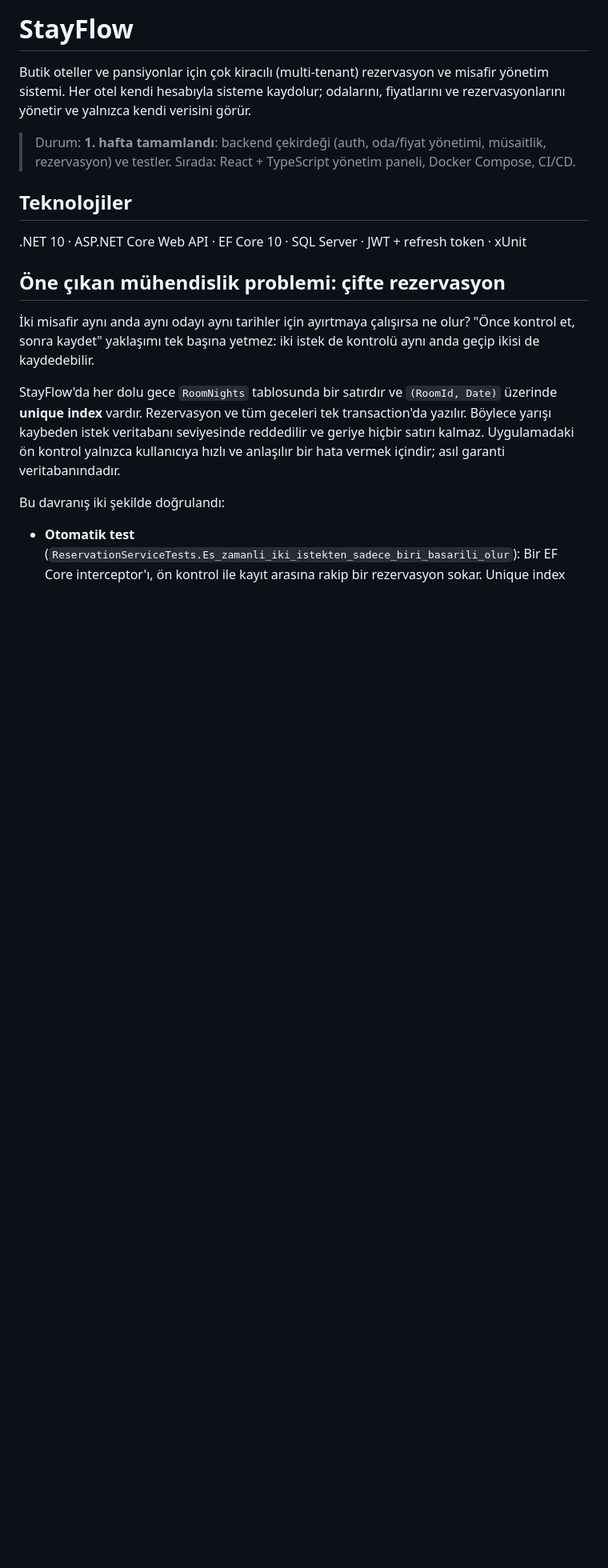
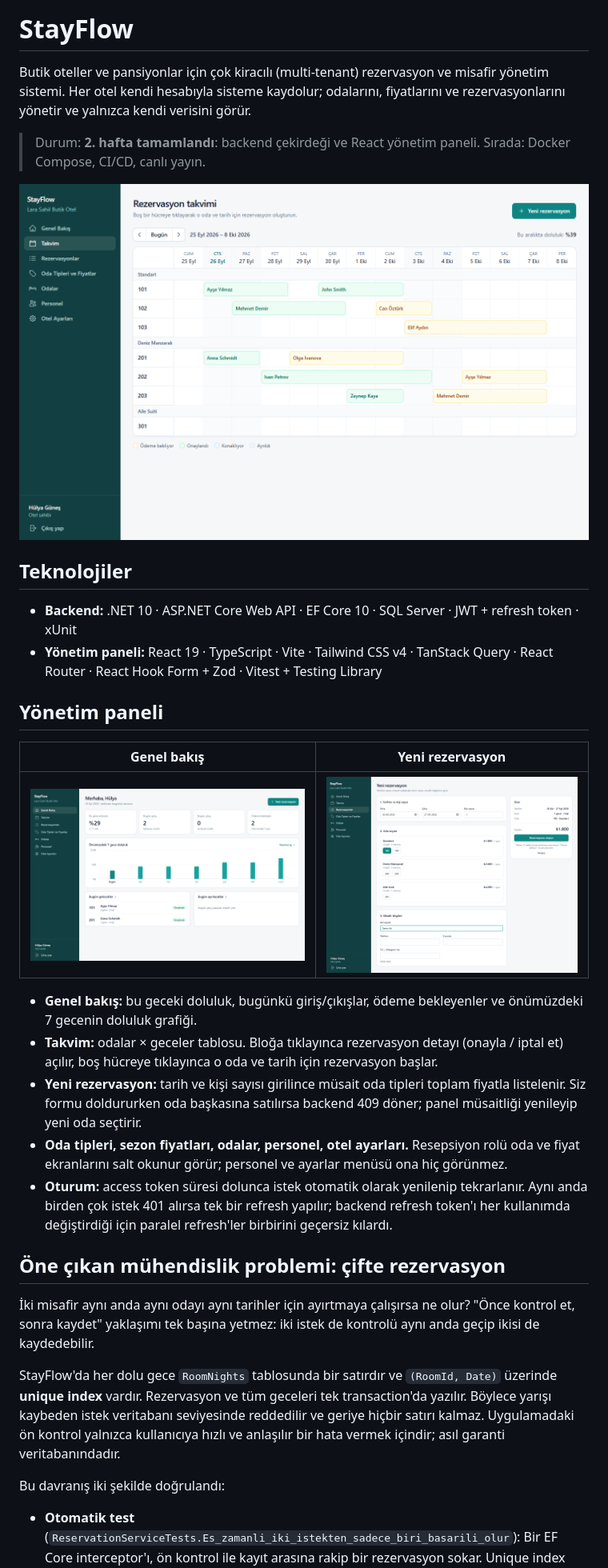
Before and after one commit to hlygns/StayFlow, a Markdown page: README.md, the part around one of its changes. Shown at 80% size. GitHub-like rendering; pictures changed too: docs/screenshots/calendar.png (added), docs/screenshots/dashboard.png (added), docs/screenshots/new-reservation.png (added); blank space fills up the shorter version.

```diff
--- a/README.md
+++ b/README.md
@@ -3,12 +3,27 @@
 Butik oteller ve pansiyonlar için çok kiracılı (multi-tenant) rezervasyon ve misafir yönetim sistemi.
 Her otel kendi hesabıyla sisteme kaydolur; odalarını, fiyatlarını ve rezervasyonlarını yönetir ve yalnızca kendi verisini görür.
 
-> Durum: **1. hafta tamamlandı**: backend çekirdeği (auth, oda/fiyat yönetimi, müsaitlik, rezervasyon) ve testler.
-> Sırada: React + TypeScript yönetim paneli, Docker Compose, CI/CD.
+> Durum: **2. hafta tamamlandı**: backend çekirdeği ve React yönetim paneli.
+> Sırada: Docker Compose, CI/CD, canlı yayın.
+
+![Rezervasyon takvimi](docs/screenshots/calendar.png)
 
 ## Teknolojiler
 
-.NET 10 · ASP.NET Core Web API · EF Core 10 · SQL Server · JWT + refresh token · xUnit
+- **Backend:** .NET 10 · ASP.NET Core Web API · EF Core 10 · SQL Server · JWT + refresh token · xUnit
+- **Yönetim paneli:** React 19 · TypeScript · Vite · Tailwind CSS v4 · TanStack Query · React Router · React Hook Form + Zod · Vitest + Testing Library
+
+## Yönetim paneli
+
+| Genel bakış | Yeni rezervasyon |
+|---|---|
+| ![Genel bakış](docs/screenshots/dashboard.png) | ![Yeni rezervasyon](docs/screenshots/new-reservation.png) |
+
+- **Genel bakış:** bu geceki doluluk, bugünkü giriş/çıkışlar, ödeme bekleyenler ve önümüzdeki 7 gecenin doluluk grafiği.
+- **Takvim:** odalar × geceler tablosu. Bloğa tıklayınca rezervasyon detayı (onayla / iptal et) açılır, boş hücreye tıklayınca o oda ve tarih için rezervasyon başlar.
+- **Yeni rezervasyon:** tarih ve kişi sayısı girilince müsait oda tipleri toplam fiyatla listelenir. Siz formu doldururken oda başkasına satılırsa backend 409 döner; panel müsaitliği yenileyip yeni oda seçtirir.
+- **Oda tipleri, sezon fiyatları, odalar, personel, otel ayarları.** Resepsiyon rolü oda ve fiyat ekranlarını salt okunur görür; personel ve ayarlar menüsü ona hiç görünmez.
+- **Oturum:** access token süresi dolunca istek otomatik olarak yenilenip tekrarlanır. Aynı anda birden çok istek 401 alırsa tek bir refresh yapılır; backend refresh token'ı her kullanımda değiştirdiği için paralel refresh'ler birbirini geçersiz kılardı.
 
 ## Öne çıkan mühendislik problemi: çifte rezervasyon
 
```
Also changed, not shown: other parts of README.md (+19 -3 lines), 6 other files.
